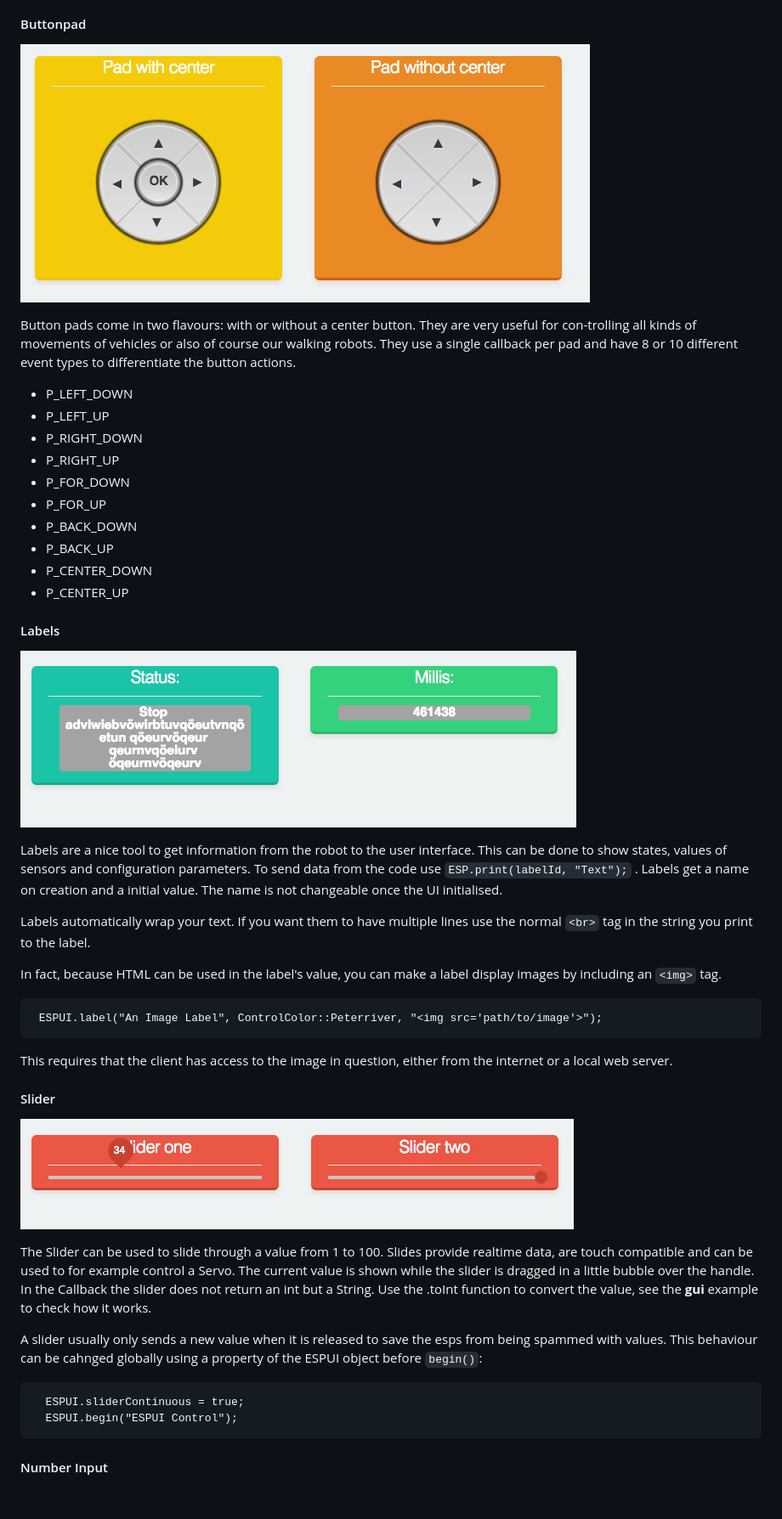
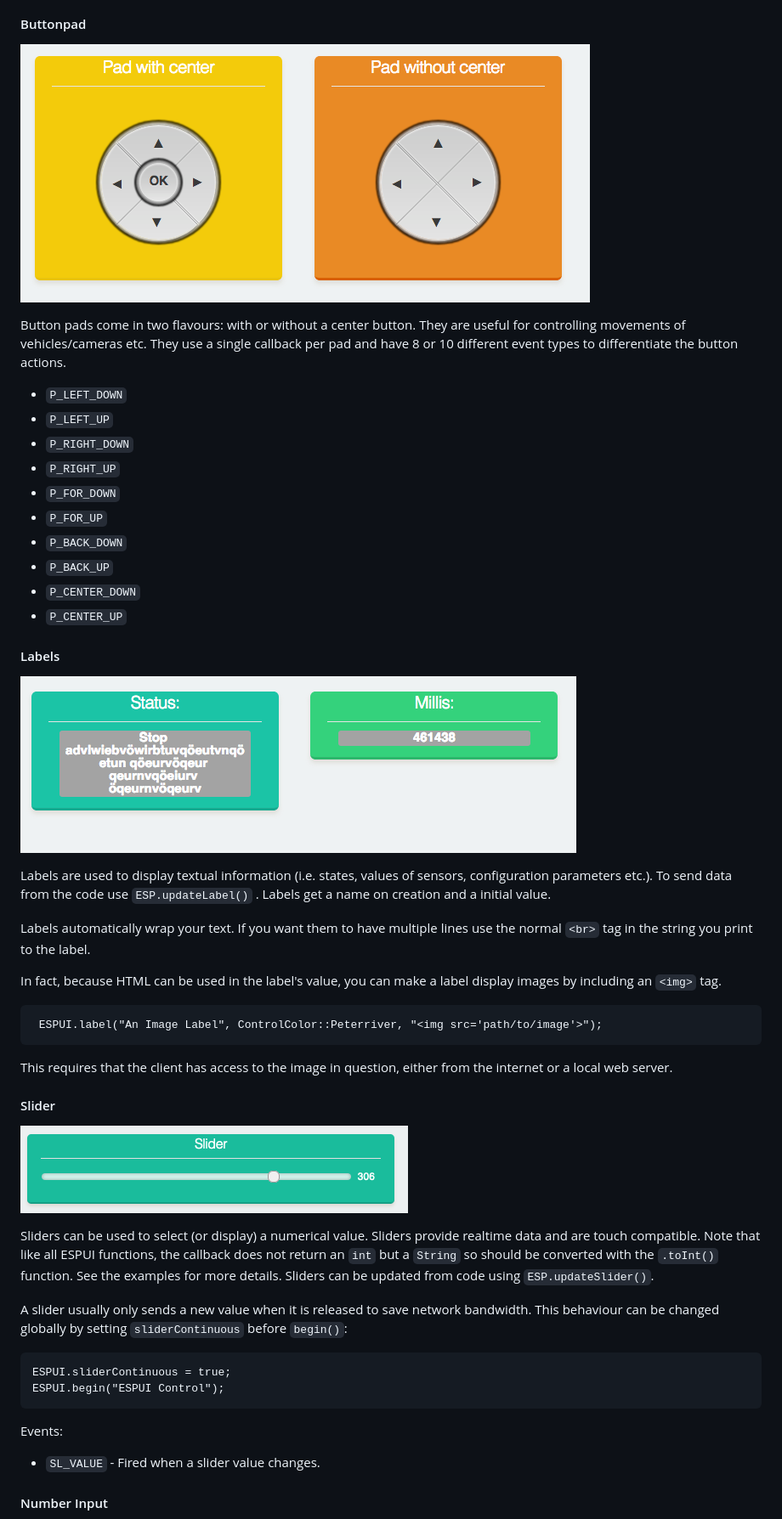
Before and after one commit to s00500/ESPUI, a Markdown page: README.md, the part around the change printed below. Shown: that part at 85% size. Rendered like a GitHub page; pictures changed too: docs/ui_slider.png; blank space fills up the shorter version.

````diff
--- a/README.md
+++ b/README.md
@@ -189,33 +184,31 @@ and one when turning off (`S_INACTIVE`).
 
 #### Buttonpad
 
-![control pads](https://github.com/s00500/ESPUI/blob/master/docs/ui_controlpad.png)
+![control pads](docs/ui_controlpad.png)
 
-Button pads come in two flavours: with or without a center button. They are very
-useful for con-trolling all kinds of movements of vehicles or also of course our
-walking robots. They use a single callback per pad and have 8 or 10 different
-event types to differentiate the button actions.
+Button pads come in two flavours: with or without a center button. They are
+useful for controlling movements of vehicles/cameras etc. They use a single
+callback per pad and have 8 or 10 different event types to differentiate the
+button actions.
 
-- P_LEFT_DOWN
-- P_LEFT_UP
-- P_RIGHT_DOWN
-- P_RIGHT_UP
-- P_FOR_DOWN
-- P_FOR_UP
-- P_BACK_DOWN
-- P_BACK_UP
-- P_CENTER_DOWN
-- P_CENTER_UP
+- `P_LEFT_DOWN`
+- `P_LEFT_UP`
+- `P_RIGHT_DOWN`
+- `P_RIGHT_UP`
+- `P_FOR_DOWN`
+- `P_FOR_UP`
+- `P_BACK_DOWN`
+- `P_BACK_UP`
+- `P_CENTER_DOWN`
+- `P_CENTER_UP`
 
 #### Labels
 
-![labels](https://github.com/s00500/ESPUI/blob/master/docs/ui_labels.png)
+![labels](docs/ui_labels.png)
 
-Labels are a nice tool to get information from the robot to the user interface.
-This can be done to show states, values of sensors and configuration parameters.
-To send data from the code use `ESP.print(labelId, "Text");` . Labels get a name
-on creation and a initial value. The name is not changeable once the UI
-initialised.
+Labels are used to display textual information (i.e. states, values of sensors,
+configuration parameters etc.). To send data from the code use `ESP.updateLabel()` .
+Labels get a name on creation and a initial value.
 
 Labels automatically wrap your text. If you want them to have multiple lines use
 the normal `<br>` tag in the string you print to the label.
@@ -232,20 +225,23 @@ This requires that the client has access to the image in question, either from t
 
 #### Slider
 
-![slider](https://github.com/s00500/ESPUI/blob/master/docs/ui_slider.png)
+![slider](docs/ui_slider.png)
 
-The Slider can be used to slide through a value from 1 to 100. Slides provide
-realtime data, are touch compatible and can be used to for example control a
-Servo. The current value is shown while the slider is dragged in a little bubble
-over the handle. In the Callback the slider does not return an int but a String.
-Use the .toInt function to convert the value, see the **gui** example to check how it works.
+Sliders can be used to select (or display) a numerical value. Sliders provide
+realtime data and are touch compatible. Note that like all ESPUI functions, the callback does not return an `int`
+but a `String` so should be converted with the `.toInt()` function. See the examples for more details. Sliders can
+be updated from code using `ESP.updateSlider()`.
 
-A slider usually only sends a new value when it is released to save the esps from being spammed with values. This behaviour can be cahnged globally using a property of the ESPUI object before `begin()`:
+A slider usually only sends a new value when it is released to save network bandwidth.
+This behaviour can be changed globally by setting `sliderContinuous` before `begin()`:
 
 ```
-  ESPUI.sliderContinuous = true;
-  ESPUI.begin("ESPUI Control");
+ESPUI.sliderContinuous = true;
+ESPUI.begin("ESPUI Control");
 ```
+
+Events:
+ - `SL_VALUE` - Fired when a slider value changes.
 
 #### Number Input
 
````
Also changed, not shown: other parts of README.md (+206 -169 lines), docs/ui_colours.png (added), docs/ui_complete.png, docs/ui_inlinestyles2.png (added), docs/ui_number.png, docs/ui_text.png.
